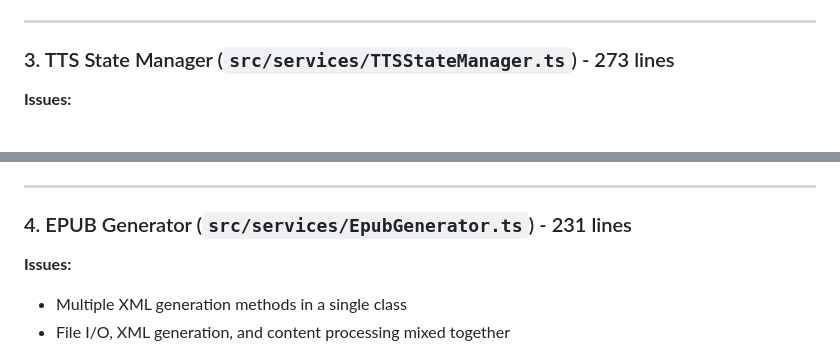
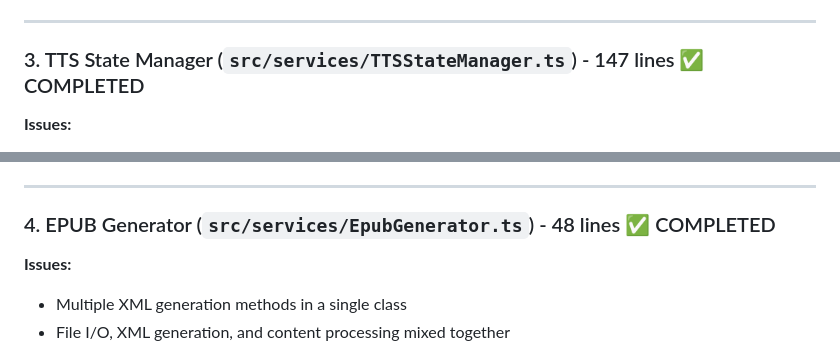
Before and after one commit to vinicius741/Webnovel-Archiver-Android, a Markdown page: documentation/REFACTORING_OPPORTUNITIES.md, 2 parts joined by grey strips. GitHub-like rendering.

```diff
--- a/documentation/REFACTORING_OPPORTUNITIES.md
+++ b/documentation/REFACTORING_OPPORTUNITIES.md
@@ -52,7 +52,7 @@ This document identifies files in the codebase that are good candidates for refa
 
 ---
 
-### 3. TTS State Manager (`src/services/TTSStateManager.ts`) - 273 lines
+### 3. TTS State Manager (`src/services/TTSStateManager.ts`) - 147 lines ✅ COMPLETED
 **Issues:**
 - Monolithic singleton class managing multiple concerns
 - Complex queue processing logic embedded in the manager
@@ -75,7 +75,7 @@ This document identifies files in the codebase that are good candidates for refa
 
 ---
 
-### 4. EPUB Generator (`src/services/EpubGenerator.ts`) - 231 lines
+### 4. EPUB Generator (`src/services/EpubGenerator.ts`) - 48 lines ✅ COMPLETED
 **Issues:**
 - Multiple XML generation methods in a single class
 - File I/O, XML generation, and content processing mixed together
```
Also changed, not shown: other parts of documentation/REFACTORING_OPPORTUNITIES.md (+46 -14 lines).
